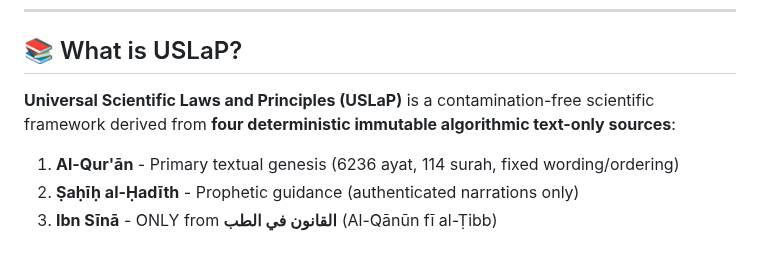
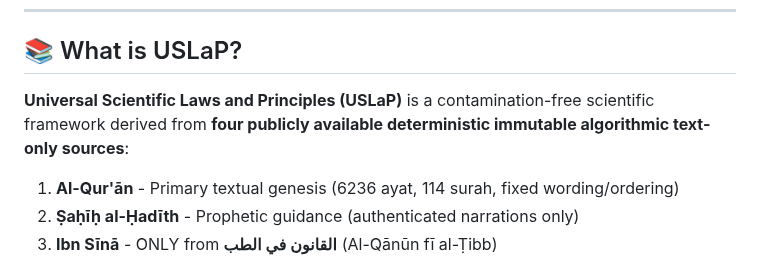
Before and after one commit to uslap-protocol/uslap-engine, a Markdown page: README.md, the part around the change. GitHub-like rendering.

```diff
--- a/README.md
+++ b/README.md
@@ -41,7 +41,7 @@ inference: false
 
 ## 📚 What is USLaP?
 
-**Universal Scientific Laws and Principles (USLaP)** is a contamination-free scientific framework derived from **four deterministic immutable algorithmic text-only sources**:
+**Universal Scientific Laws and Principles (USLaP)** is a contamination-free scientific framework derived from **four publicly available deterministic immutable algorithmic text-only sources**:
 
 1. **Al-Qur'ān** - Primary textual genesis (6236 ayat, 114 surah, fixed wording/ordering)
 2. **Ṣaḥīḥ al-Ḥadīth** - Prophetic guidance (authenticated narrations only)
```
